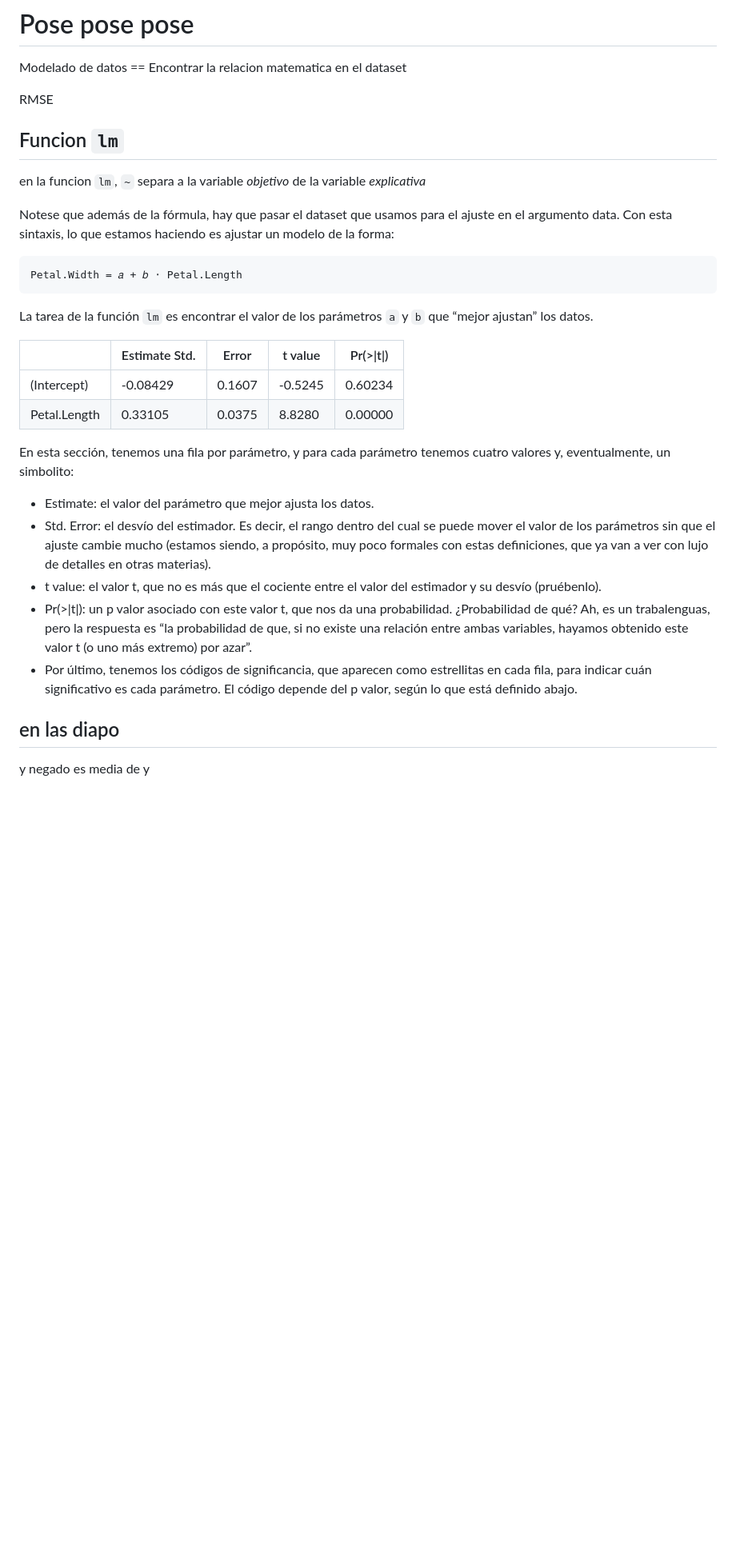
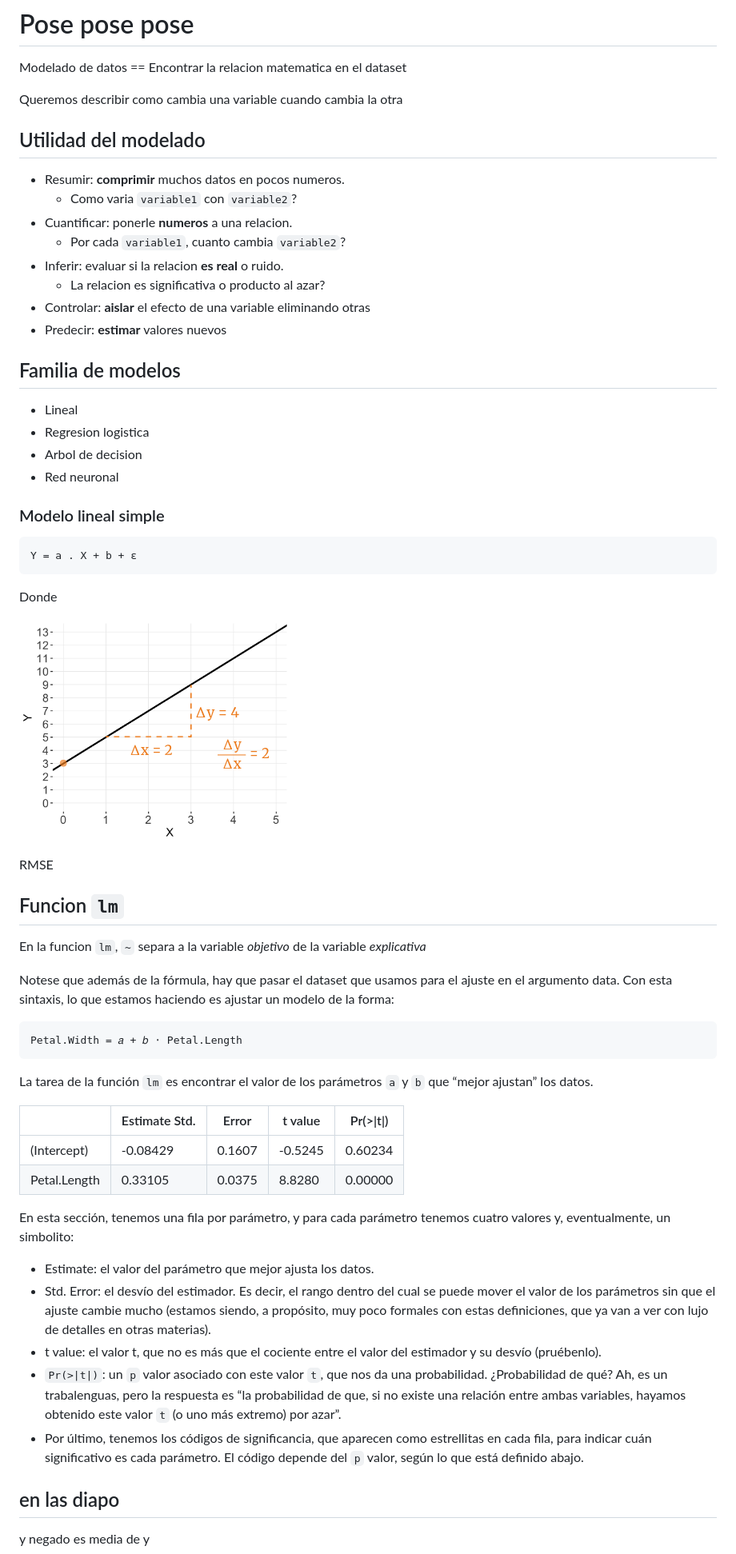
Before and after one commit to augusto-zimmermann/ICD, a Markdown page: Modelado.md, the part around the change. Shown at 80% size. GitHub-like rendering; pictures changed too: img/modelo_lineal.png (added); blank space fills up the shorter version.

Commit message:
update: repaso modelado

````diff
--- a/Modelado.md
+++ b/Modelado.md
@@ -1,12 +1,42 @@
 # Pose pose pose
 
 Modelado de datos == Encontrar la relacion matematica en el dataset
+
+Queremos describir como cambia una variable cuando cambia la otra
+
+## Utilidad del modelado
+
+- Resumir: **comprimir** muchos datos en pocos numeros.
+	- Como varia `variable1` con `variable2`?
+- Cuantificar: ponerle **numeros** a una relacion.
+	- Por cada `variable1`, cuanto cambia `variable2`?
+- Inferir: evaluar si la relacion **es real** o ruido.
+	- La relacion es significativa o producto al azar?
+- Controlar: **aislar** el efecto de una variable eliminando otras
+- Predecir: **estimar** valores nuevos
+
+## Familia de modelos
+
+- Lineal
+- Regresion logistica
+- Arbol de decision
+- Red neuronal
+
+### Modelo lineal simple
+
+```latex
+Y = a . X + b + ε
+```
+
+Donde
+
+![Ejemplo modelo lineal](/img/modelo_lineal.png)
 
 RMSE
 
 ## Funcion `lm`
 
-en la funcion `lm`, `~` separa a la variable _objetivo_ de la variable _explicativa_
+En la funcion `lm`, `~` separa a la variable _objetivo_ de la variable _explicativa_
 
 Notese que además de la fórmula, hay que pasar el dataset que usamos para el ajuste en el argumento data. Con esta sintaxis, lo que estamos haciendo es ajustar un modelo de la forma:
 
@@ -14,31 +44,20 @@ Notese que además de la fórmula, hay que pasar el dataset que usamos para el a
 Petal.Width = 𝑎 + 𝑏 ⋅ Petal.Length
 ```
 
-La tarea de la función `lm` es encontrar el valor de los parámetros `a` y `b` que “mejor
-ajustan” los datos.
+La tarea de la función `lm` es encontrar el valor de los parámetros `a` y `b` que “mejor ajustan” los datos.
 
 |              | Estimate Std. | Error  | t value | Pr(>\|t\|) |
 |--------------|---------------|--------|---------|------------|
 | (Intercept)  | -0.08429      | 0.1607 | -0.5245 | 0.60234    |
 | Petal.Length | 0.33105       | 0.0375 | 8.8280  | 0.00000    |
 
-En esta sección, tenemos una fila por parámetro, y para cada parámetro tenemos cuatro
-valores y, eventualmente, un simbolito:
+En esta sección, tenemos una fila por parámetro, y para cada parámetro tenemos cuatro valores y, eventualmente, un simbolito:
 
 - Estimate: el valor del parámetro que mejor ajusta los datos.
-- Std. Error: el desvío del estimador. Es decir, el rango dentro del cual se puede
-mover el valor de los parámetros sin que el ajuste cambie mucho (estamos siendo,
-a propósito, muy poco formales con estas definiciones, que ya van a ver con lujo
-de detalles en otras materias).
-- t value: el valor t, que no es más que el cociente entre el valor del estimador y
-su desvío (pruébenlo).
-- Pr(>|t|): un p valor asociado con este valor t, que nos da una probabilidad.
-¿Probabilidad de qué? Ah, es un trabalenguas, pero la respuesta es “la probabilidad
-de que, si no existe una relación entre ambas variables, hayamos obtenido este
-valor t (o uno más extremo) por azar”.
-- Por último, tenemos los códigos de significancia, que aparecen como estrellitas en
-cada fila, para indicar cuán significativo es cada parámetro. El código depende del
-p valor, según lo que está definido abajo.
+- Std. Error: el desvío del estimador. Es decir, el rango dentro del cual se puede mover el valor de los parámetros sin que el ajuste cambie mucho (estamos siendo, a propósito, muy poco formales con estas definiciones, que ya van a ver con lujo de detalles en otras materias).
+- t value: el valor t, que no es más que el cociente entre el valor del estimador y su desvío (pruébenlo).
+- `Pr(>|t|)`: un `p` valor asociado con este valor `t`, que nos da una probabilidad. ¿Probabilidad de qué? Ah, es un trabalenguas, pero la respuesta es “la probabilidad de que, si no existe una relación entre ambas variables, hayamos obtenido este valor `t` (o uno más extremo) por azar”.
+- Por último, tenemos los códigos de significancia, que aparecen como estrellitas en cada fila, para indicar cuán significativo es cada parámetro. El código depende del `p` valor, según lo que está definido abajo.
 
 ## en las diapo
 
````
Also changed, not shown: Repaso modelado.md (added, +136 -0 lines).
